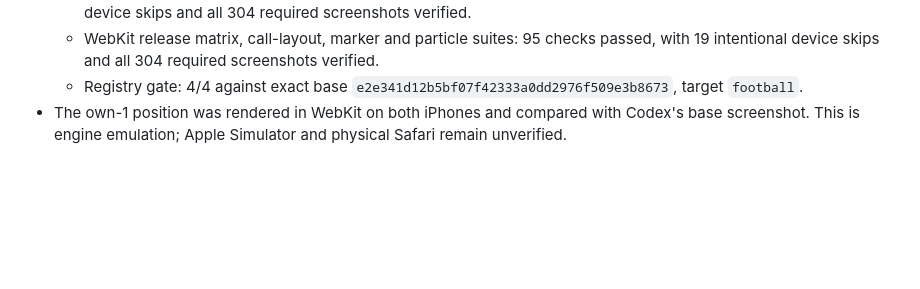
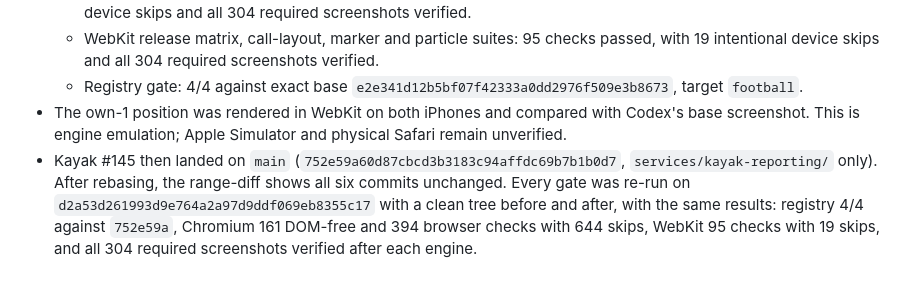
Before and after one commit to michaeltorbert/games, a Markdown page: football/progress.md, the part around the change. GitHub-like rendering; blank space fills up the shorter version.

Commit message:
docs(football): record rebase onto Kayak #145 and re-run gates
Co-Authored-By: Claude Opus 5.5 <noreply@anthropic.com>

```diff
--- a/football/progress.md
+++ b/football/progress.md
@@ -1221,3 +1221,4 @@ Original prompt: Show what Football issue #101 looks like before and after a pro
   - WebKit release matrix, call-layout, marker and particle suites: 95 checks passed, with 19 intentional device skips and all 304 required screenshots verified.
   - Registry gate: 4/4 against exact base `e2e341d12b5bf07f42333a0dd2976f509e3b8673`, target `football`.
 - The own-1 position was rendered in WebKit on both iPhones and compared with Codex's base screenshot. This is engine emulation; Apple Simulator and physical Safari remain unverified.
+- Kayak #145 then landed on `main` (`752e59a60d87cbcd3b3183c94affdc69b7b1b0d7`, `services/kayak-reporting/` only). After rebasing, the range-diff shows all six commits unchanged. Every gate was re-run on `d2a53d261993d9e764a2a97d9ddf069eb8355c17` with a clean tree before and after, with the same results: registry 4/4 against `752e59a`, Chromium 161 DOM-free and 394 browser checks with 644 skips, WebKit 95 checks with 19 skips, and all 304 required screenshots verified after each engine.
```
